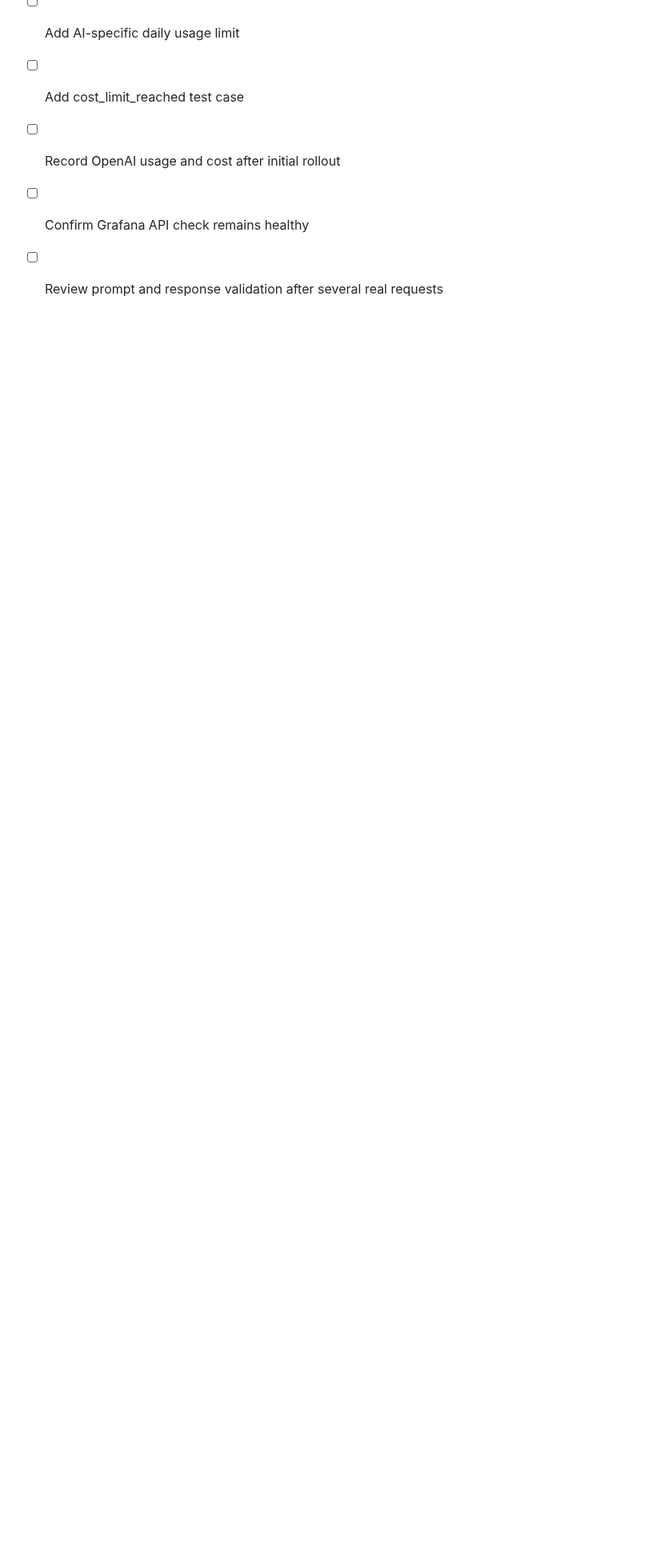
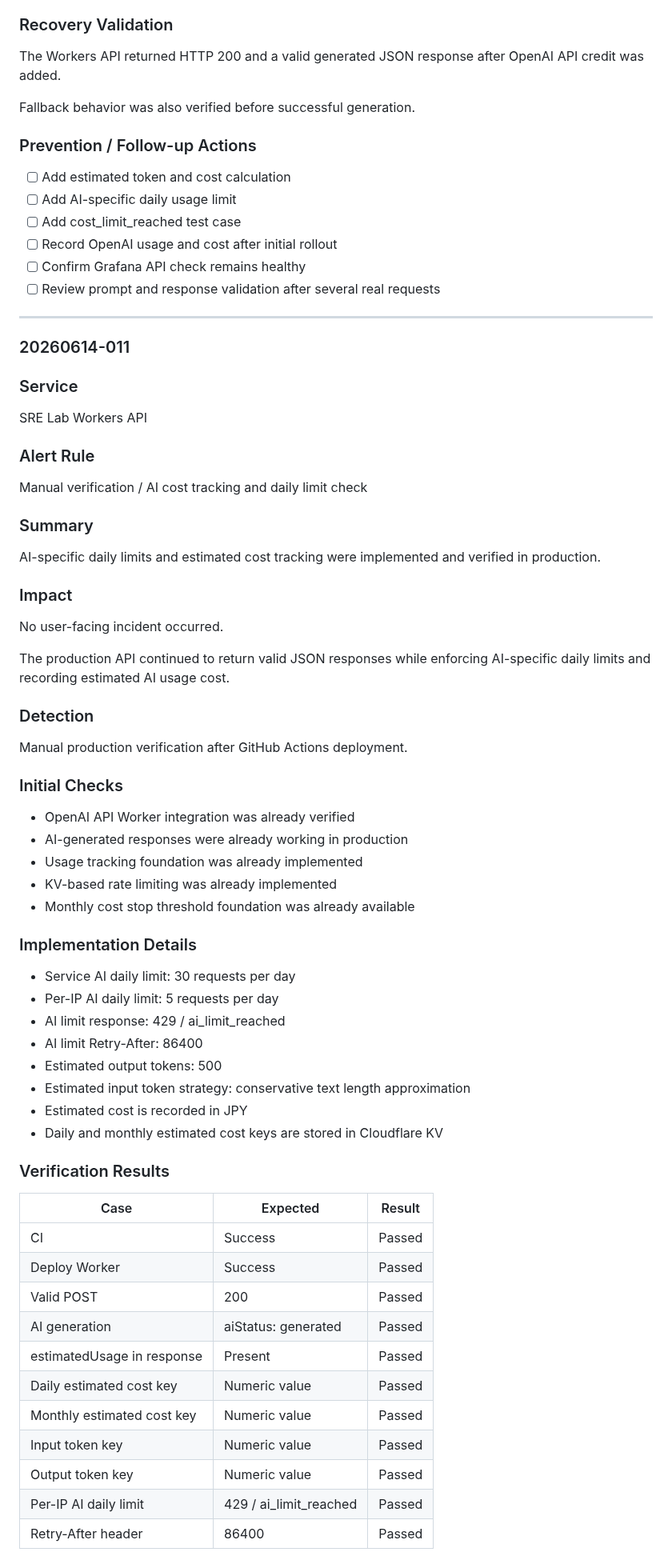
Before and after one commit to YDTNK/sre-lab, a Markdown page: docs/incidents.md, the part around one of its changes. Shown at 80% size. Drawn GitHub-style; blank space fills up the shorter version.

Commit message:
Record AI cost tracking and limit verification

```diff
--- a/docs/incidents.md
+++ b/docs/incidents.md
@@ -992,3 +992,65 @@ Fallback behavior was also verified before successful generation.
 - [ ] Record OpenAI usage and cost after initial rollout
 - [ ] Confirm Grafana API check remains healthy
 - [ ] Review prompt and response validation after several real requests
+
+---
+
+### 20260614-011
+
+### Service
+
+SRE Lab Workers API
+
+### Alert Rule
+
+Manual verification / AI cost tracking and daily limit check
+
+### Summary
+
+AI-specific daily limits and estimated cost tracking were implemented and verified in production.
+
+### Impact
+
+No user-facing incident occurred.
+
+The production API continued to return valid JSON responses while enforcing AI-specific daily limits and recording estimated AI usage cost.
+
+### Detection
+
+Manual production verification after GitHub Actions deployment.
+
+### Initial Checks
+
+- OpenAI API Worker integration was already verified
+- AI-generated responses were already working in production
+- Usage tracking foundation was already implemented
+- KV-based rate limiting was already implemented
+- Monthly cost stop threshold foundation was already available
+
+### Implementation Details
+
+- Service AI daily limit: 30 requests per day
+- Per-IP AI daily limit: 5 requests per day
+- AI limit response: 429 / ai_limit_reached
+- AI limit Retry-After: 86400
+- Estimated output tokens: 500
+- Estimated input token strategy: conservative text length approximation
+- Estimated cost is recorded in JPY
+- Daily and monthly estimated cost keys are stored in Cloudflare KV
+
+### Verification Results
+
+| Case | Expected | Result |
+|---|---|---|
+| CI | Success | Passed |
+| Deploy Worker | Success | Passed |
+| Valid POST | 200 | Passed |
+| AI generation | aiStatus: generated | Passed |
+| estimatedUsage in response | Present | Passed |
+| Daily estimated cost key | Numeric value | Passed |
+| Monthly estimated cost key | Numeric value | Passed |
+| Input token key | Numeric value | Passed |
+| Output token key | Numeric value | Passed |
+| Per-IP AI daily limit | 429 / ai_limit_reached | Passed |
+| Retry-After header | 86400 | Passed |
+
```
Also changed, not shown: other parts of docs/incidents.md (+65 -0 lines).
